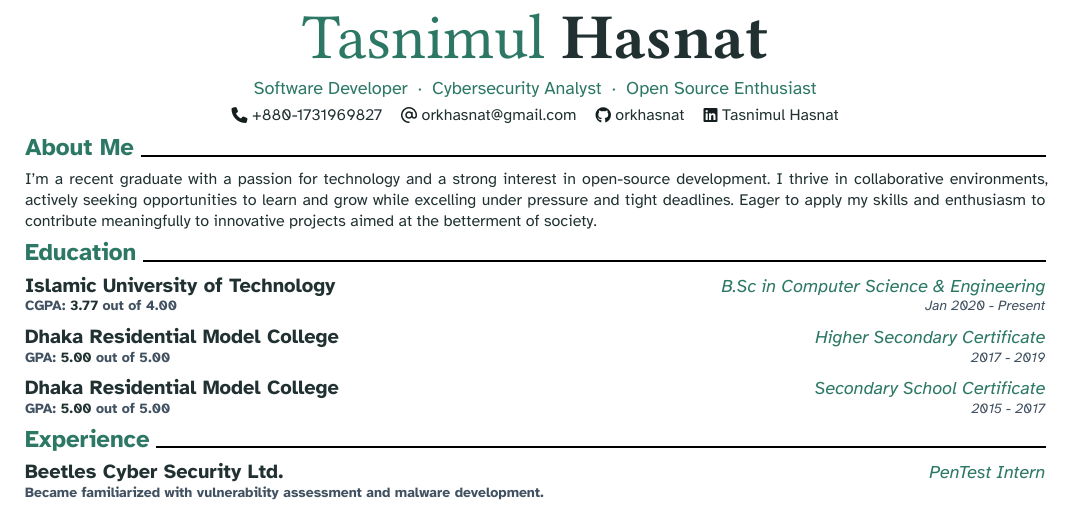
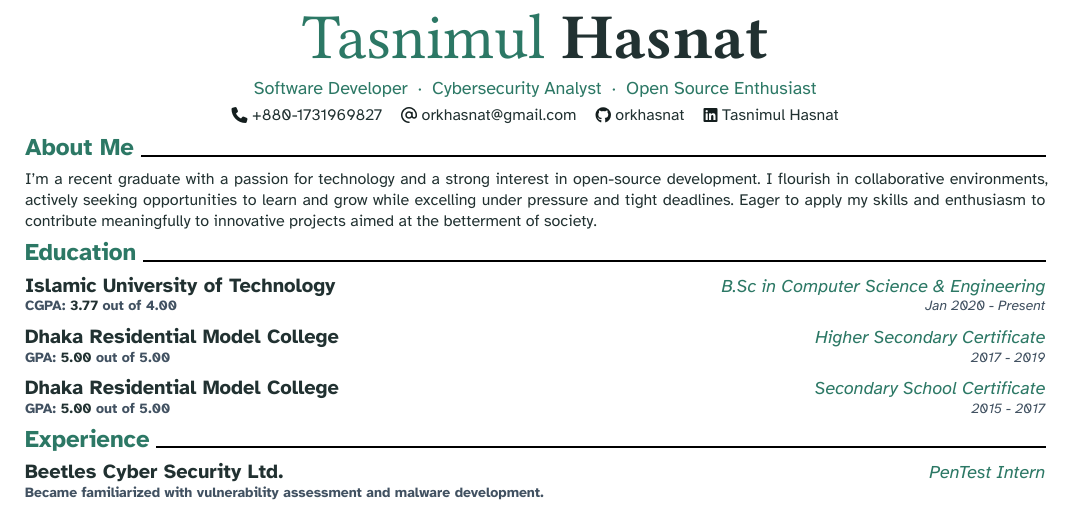
Before and after one commit to orkhasnat/resume, a Typst document (modern-1P/resume.typ): part of the page, cut so that both start at the same text. The pictures show the PDF file modern-1P/resume.pdf that the author committed with the source.

Commit message:
about me

```diff
--- a/modern-1P/resume.typ
+++ b/modern-1P/resume.typ
@@ -20,7 +20,7 @@
 // I'm a final semester undergraduate student with a keen interest in open-source projects. I actively seek out opportunities to learn and grow, specially within collaborative team environments where I can contribute to technological innovations. Adept at bug hunting and vulnerability detection, I excel at performing under tight deadlines and pressure.
 
 
-I'm a recent graduate with a passion for technology and a strong interest in open-source development. I thrive in collaborative environments, actively seeking opportunities to learn and grow while excelling under pressure and tight deadlines. Eager to apply my skills and enthusiasm to contribute meaningfully to innovative projects aimed at the betterment of society.
+I'm a recent graduate with a passion for technology and a strong interest in open-source development. I flourish in collaborative environments, actively seeking opportunities to learn and grow while excelling under pressure and tight deadlines. Eager to apply my skills and enthusiasm to contribute meaningfully to innovative projects aimed at the betterment of society.
 = Education
 
 #resume-entry(
```
Also changed, not shown: modern-1P/resume.pdf.
